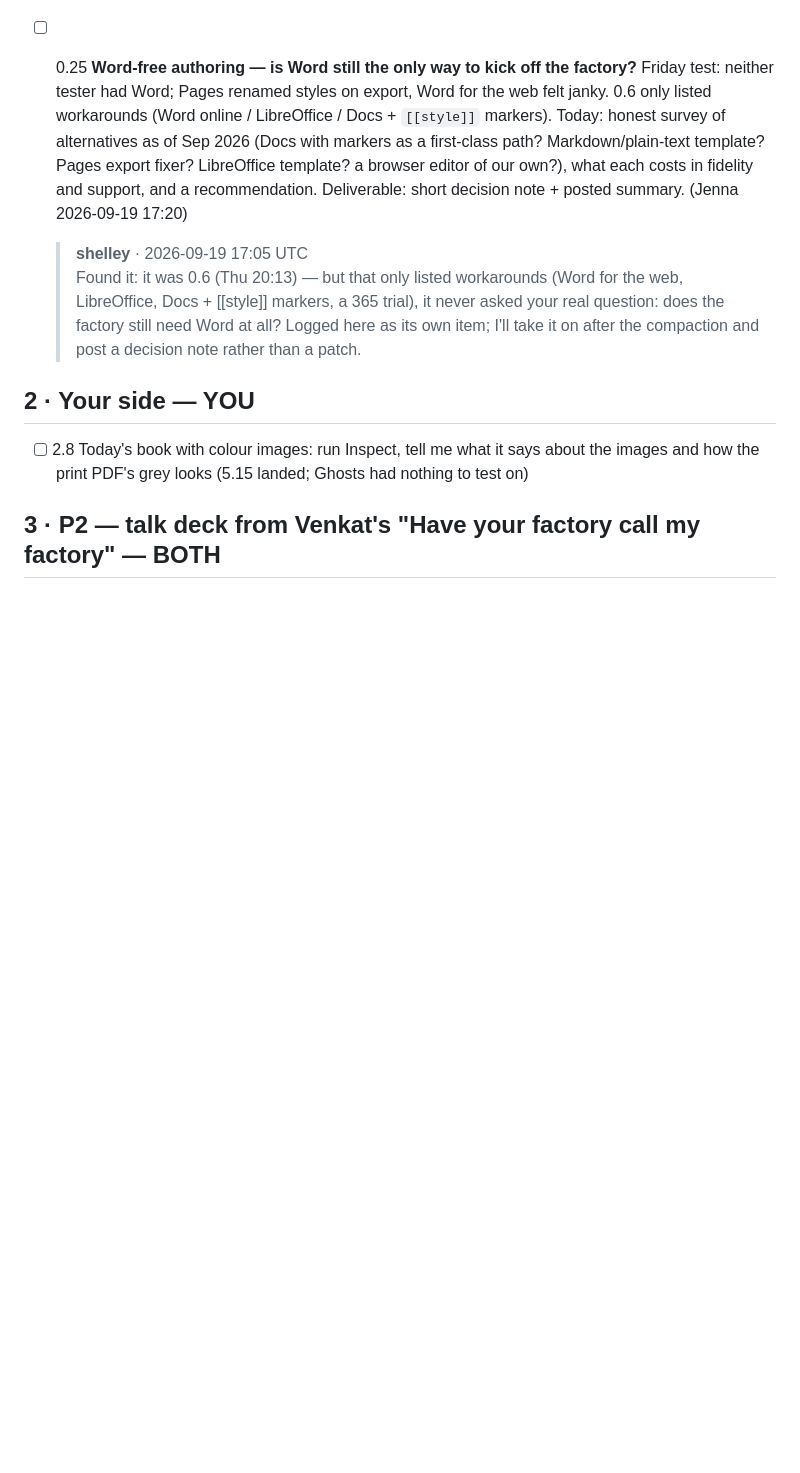
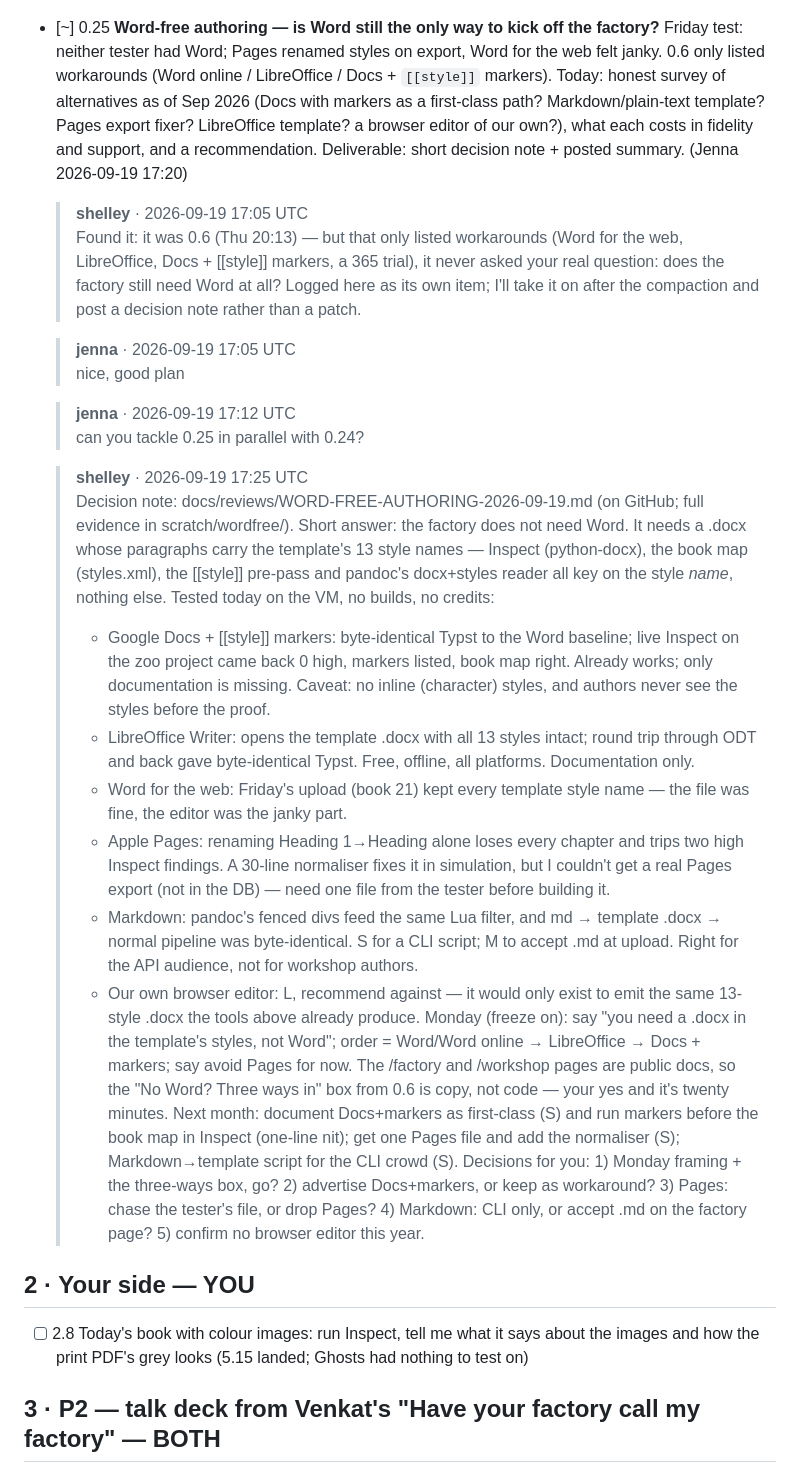
Before and after one commit to djinna/jdbbs, a Markdown page: docs/runs/PUNCHLIST-2026-09-19.md, the part around the change printed below. GitHub-like rendering; blank space fills up the shorter version.

```diff
--- a/docs/runs/PUNCHLIST-2026-09-19.md
+++ b/docs/runs/PUNCHLIST-2026-09-19.md
@@ -261,10 +268,28 @@ Previous lists archived at `/admin/runs/` (list 2: 35 of 55 ticked → `PUNCHLIS
   >
   > ![screenshot](img/023-tight.png)
 
-- [ ] 0.25 **Word-free authoring — is Word still the only way to kick off the factory?** Friday test: neither tester had Word; Pages renamed styles on export, Word for the web felt janky. 0.6 only listed workarounds (Word online / LibreOffice / Docs + `[[style]]` markers). Today: honest survey of alternatives as of Sep 2026 (Docs with markers as a first-class path? Markdown/plain-text template? Pages export fixer? LibreOffice template? a browser editor of our own?), what each costs in fidelity and support, and a recommendation. Deliverable: short decision note + posted summary. (Jenna 2026-09-19 17:20)
+- [~] 0.25 **Word-free authoring — is Word still the only way to kick off the factory?** Friday test: neither tester had Word; Pages renamed styles on export, Word for the web felt janky. 0.6 only listed workarounds (Word online / LibreOffice / Docs + `[[style]]` markers). Today: honest survey of alternatives as of Sep 2026 (Docs with markers as a first-class path? Markdown/plain-text template? Pages export fixer? LibreOffice template? a browser editor of our own?), what each costs in fidelity and support, and a recommendation. Deliverable: short decision note + posted summary. (Jenna 2026-09-19 17:20)
 
   > **shelley** · 2026-09-19 17:05 UTC
   > Found it: it was 0.6 (Thu 20:13) — but that only listed workarounds (Word for the web, LibreOffice, Docs + [[style]] markers, a 365 trial), it never asked your real question: does the factory still need Word at all? Logged here as its own item; I'll take it on after the compaction and post a decision note rather than a patch.
+
+  > **jenna** · 2026-09-19 17:05 UTC
+  > nice, good plan
+
+  > **jenna** · 2026-09-19 17:12 UTC
+  > can you tackle 0.25 in parallel with 0.24?
+
+  > **shelley** · 2026-09-19 17:25 UTC
+  > Decision note: docs/reviews/WORD-FREE-AUTHORING-2026-09-19.md (on GitHub; full evidence in scratch/wordfree/). Short answer: the factory does not need Word. It needs a .docx whose paragraphs carry the template's 13 style names — Inspect (python-docx), the book map (styles.xml), the [[style]] pre-pass and pandoc's docx+styles reader all key on the style *name*, nothing else. Tested today on the VM, no builds, no credits:
+  > - Google Docs + [[style]] markers: byte-identical Typst to the Word baseline; live Inspect on the zoo project came back 0 high, markers listed, book map right. Already works; only documentation is missing. Caveat: no inline (character) styles, and authors never see the styles before the proof.
+  > - LibreOffice Writer: opens the template .docx with all 13 styles intact; round trip through ODT and back gave byte-identical Typst. Free, offline, all platforms. Documentation only.
+  > - Word for the web: Friday's upload (book 21) kept every template style name — the file was fine, the editor was the janky part.
+  > - Apple Pages: renaming Heading 1→Heading alone loses every chapter and trips two high Inspect findings. A 30-line normaliser fixes it in simulation, but I couldn't get a real Pages export (not in the DB) — need one file from the tester before building it.
+  > - Markdown: pandoc's fenced divs feed the same Lua filter, and md → template .docx → normal pipeline was byte-identical. S for a CLI script; M to accept .md at upload. Right for the API audience, not for workshop authors.
+  > - Our own browser editor: L, recommend against — it would only exist to emit the same 13-style .docx the tools above already produce.
+  > Monday (freeze on): say "you need a .docx in the template's styles, not Word"; order = Word/Word online → LibreOffice → Docs + markers; say avoid Pages for now. The /factory and /workshop pages are public docs, so the "No Word? Three ways in" box from 0.6 is copy, not code — your yes and it's twenty minutes.
+  > Next month: document Docs+markers as first-class (S) and run markers before the book map in Inspect (one-line nit); get one Pages file and add the normaliser (S); Markdown→template script for the CLI crowd (S).
+  > Decisions for you: 1) Monday framing + the three-ways box, go? 2) advertise Docs+markers, or keep as workaround? 3) Pages: chase the tester's file, or drop Pages? 4) Markdown: CLI only, or accept .md on the factory page? 5) confirm no browser editor this year.
 
 
 ## 2 · Your side — YOU
```
Also changed, not shown: other parts of docs/runs/PUNCHLIST-2026-09-19.md (+9 -2 lines), docs/runs/img/024-portal-390.png (added), docs/runs/img/024-portal.png (added).
